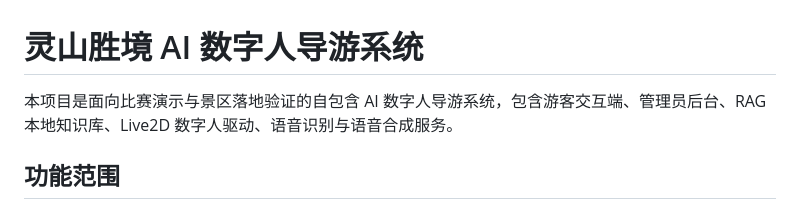
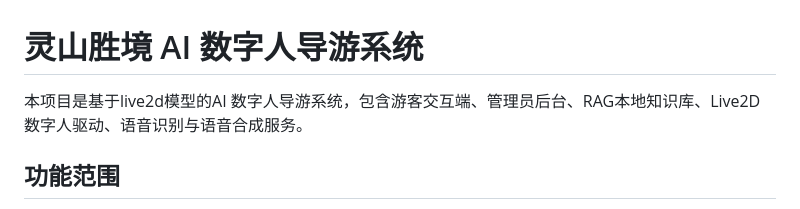
Before and after one commit to clouds443/ai-digital-guide, a Markdown page: README.md, the part around the change. Rendered like a GitHub page.

```diff
--- a/README.md
+++ b/README.md
@@ -1,6 +1,6 @@
 # 灵山胜境 AI 数字人导游系统
 
-本项目是面向比赛演示与景区落地验证的自包含 AI 数字人导游系统，包含游客交互端、管理员后台、RAG 本地知识库、Live2D 数字人驱动、语音识别与语音合成服务。
+本项目是基于live2d模型的AI 数字人导游系统，包含游客交互端、管理员后台、RAG本地知识库、Live2D数字人驱动、语音识别与语音合成服务。
 
 ## 功能范围
 
```
